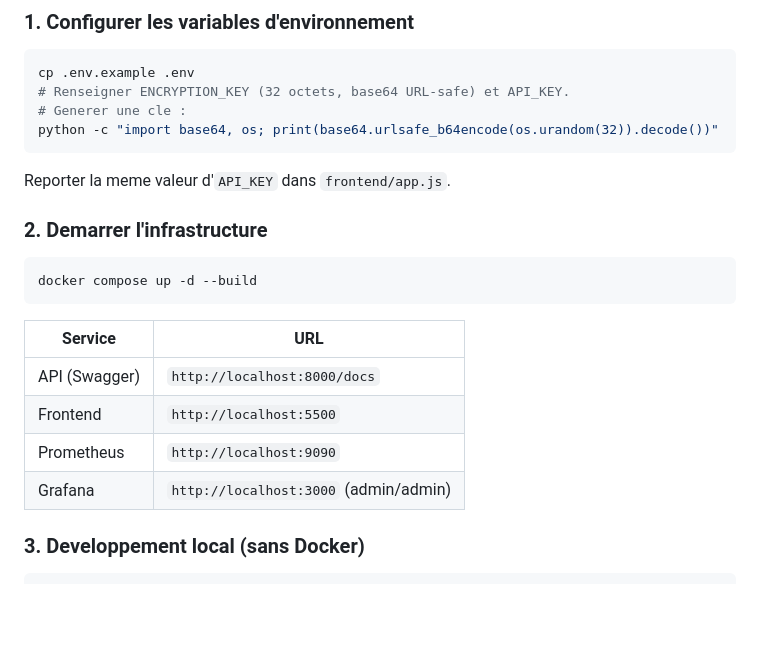
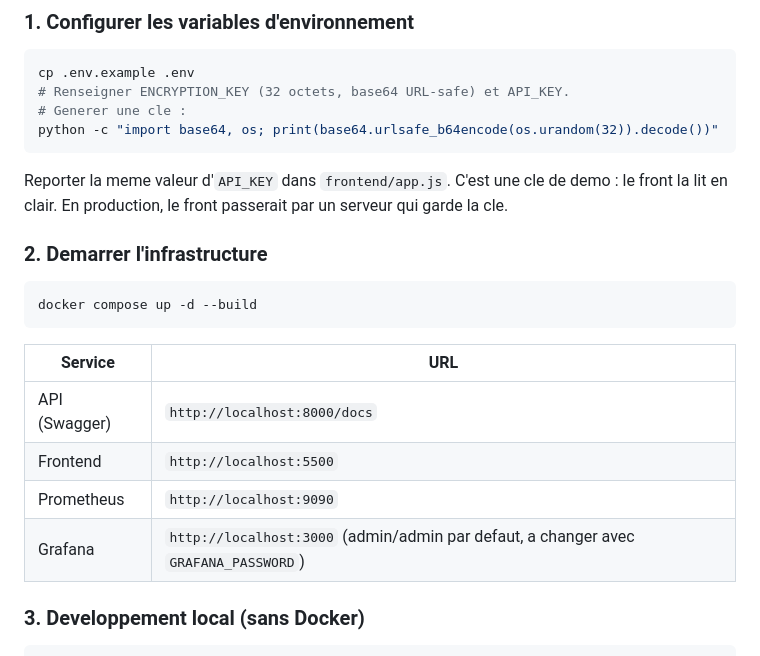
Before and after one commit to Rateur/nutri-predict, a Markdown page: README.md, the part around the change. GitHub-like rendering; blank space fills up the shorter version.

Commit message:
docs(readme): la clé du front est une clé de démo
Le front statique lit API_KEY en clair : le README le dit, et rappelle
de changer le mot de passe Grafana par défaut.

````diff
--- a/README.md
+++ b/README.md
@@ -100,7 +100,7 @@ cp .env.example .env
 python -c "import base64, os; print(base64.urlsafe_b64encode(os.urandom(32)).decode())"
 ```
 
-Reporter la meme valeur d'`API_KEY` dans `frontend/app.js`.
+Reporter la meme valeur d'`API_KEY` dans `frontend/app.js`. C'est une cle de demo : le front la lit en clair. En production, le front passerait par un serveur qui garde la cle.
 
 ### 2. Demarrer l'infrastructure
 
@@ -113,7 +113,7 @@ docker compose up -d --build
 | API (Swagger) | `http://localhost:8000/docs` |
 | Frontend | `http://localhost:5500` |
 | Prometheus | `http://localhost:9090` |
-| Grafana | `http://localhost:3000` (admin/admin) |
+| Grafana | `http://localhost:3000` (admin/admin par defaut, a changer avec `GRAFANA_PASSWORD`) |
 
 ### 3. Developpement local (sans Docker)
 
````
